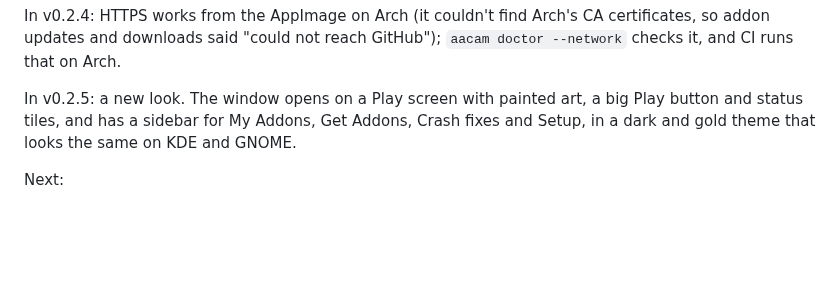
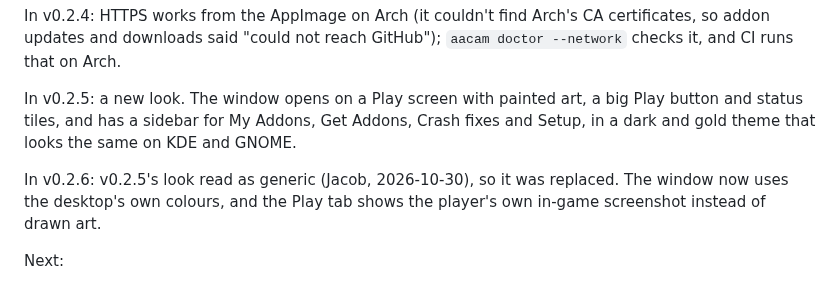
Before and after one commit to Z-arium/AAC-ADDON_MANAGER, a Markdown page: ROADMAP.md, the part around the change. GitHub-like rendering; blank space fills up the shorter version.

```diff
--- a/ROADMAP.md
+++ b/ROADMAP.md
@@ -78,6 +78,8 @@ In v0.2.4: HTTPS works from the AppImage on Arch (it couldn't find Arch's CA cer
 
 In v0.2.5: a new look. The window opens on a Play screen with painted art, a big Play button and status tiles, and has a sidebar for My Addons, Get Addons, Crash fixes and Setup, in a dark and gold theme that looks the same on KDE and GNOME.
 
+In v0.2.6: v0.2.5's look read as generic (Jacob, 2026-10-30), so it was replaced. The window now uses the desktop's own colours, and the Play tab shows the player's own in-game screenshot instead of drawn art.
+
 Next:
 
 - Switch on the DXVK memory setting and WoW64 Wine once the ArcheAge Classic team OKs them, and repair the game's prefix.
```
Also changed, not shown: README.md (+1 -1 lines), docs/screenshot.png, 4 other files.
